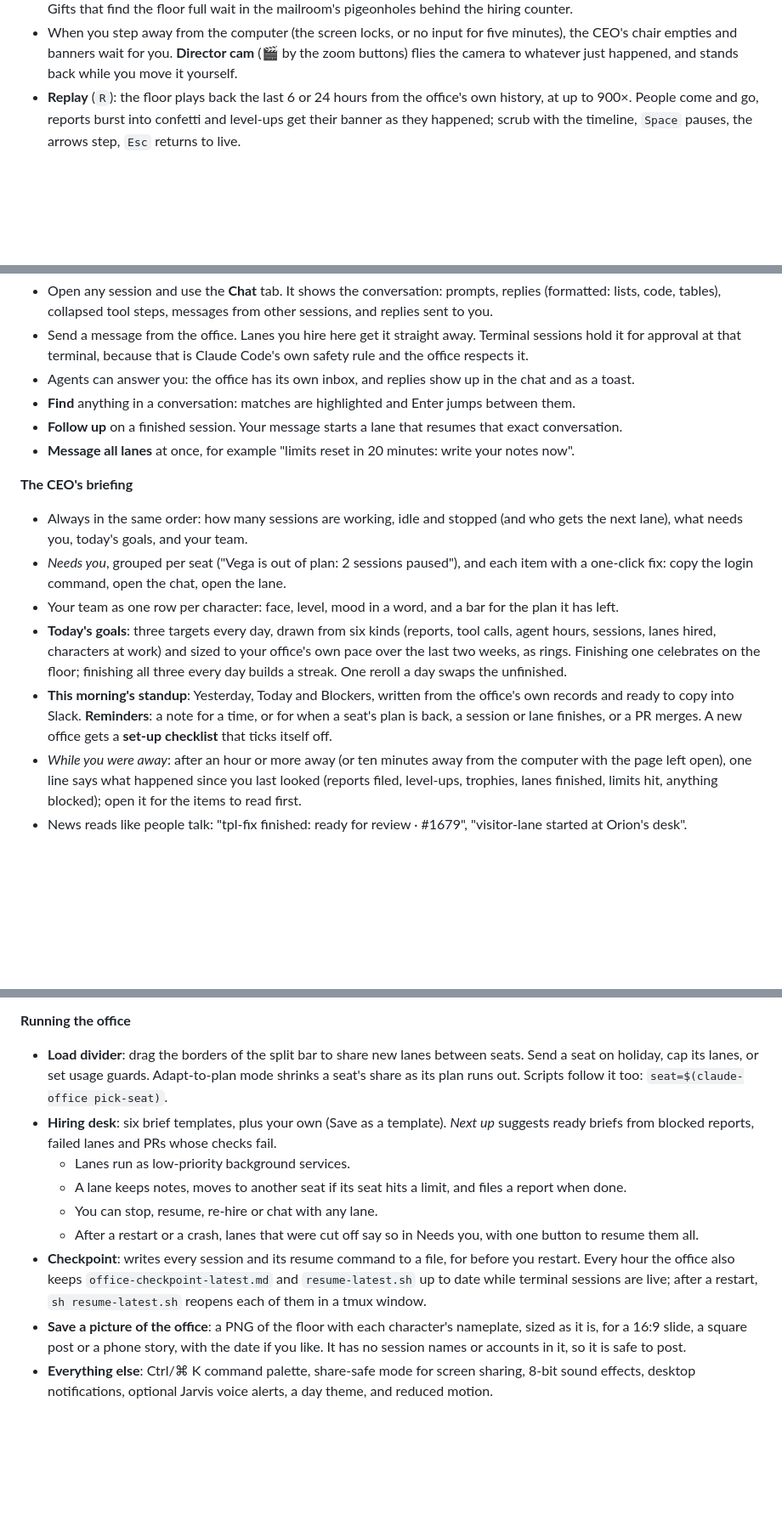
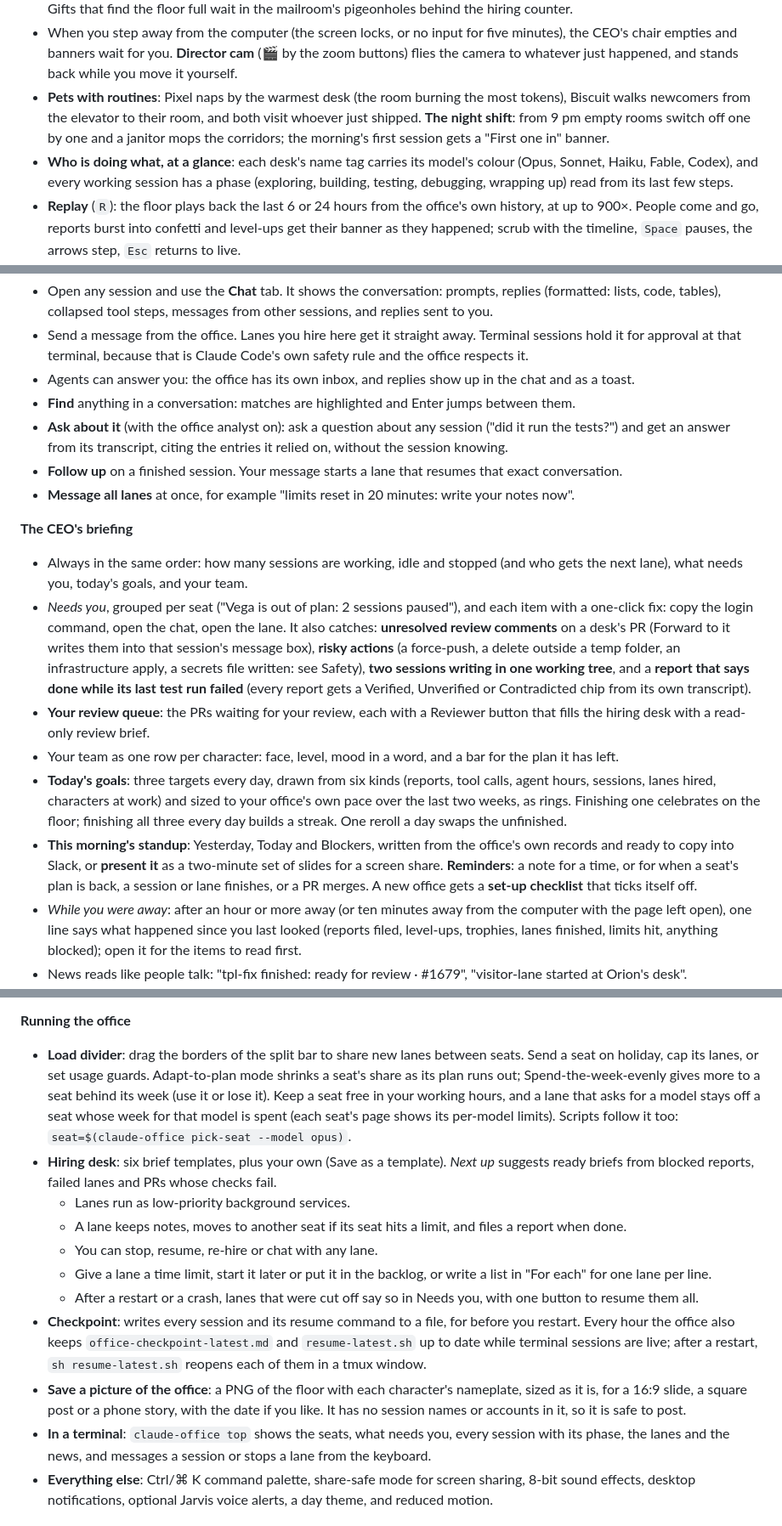
Before and after one commit to JigarJoshi04/claude-office, a Markdown page: README.md, 3 parts joined by grey strips. Shown at 85% size. Drawn GitHub-style; blank space fills up the shorter version.

Commit message:
README: what shipped from 3.85 to 3.117

```diff
--- a/README.md
+++ b/README.md
@@ -75,6 +75,12 @@ go?* Claude Office answers them in one glance, in plain English, and lets you ac
 - When you step away from the computer (the screen locks, or no input for five minutes), the CEO's chair empties and
   banners wait for you. **Director cam** (🎬 by the zoom buttons) flies the camera to whatever just happened, and
   stands back while you move it yourself.
+- **Pets with routines**: Pixel naps by the warmest desk (the room burning the most tokens), Biscuit walks newcomers
+  from the elevator to their room, and both visit whoever just shipped. **The night shift**: from 9 pm empty rooms
+  switch off one by one and a janitor mops the corridors; the morning's first session gets a "First one in" banner.
+- **Who is doing what, at a glance**: each desk's name tag carries its model's colour (Opus, Sonnet, Haiku, Fable,
+  Codex), and every working session has a phase (exploring, building, testing, debugging, wrapping up) read from
+  its last few steps.
 - **Replay** (`R`): the floor plays back the last 6 or 24 hours from the office's own history, at up to 900×. People
   come and go, reports burst into confetti and level-ups get their banner as they happened; scrub with the timeline,
   `Space` pauses, the arrows step, `Esc` returns to live.
@@ -162,6 +172,8 @@ go?* Claude Office answers them in one glance, in plain English, and lets you ac
   at that terminal, because that is Claude Code's own safety rule and the office respects it.
 - Agents can answer you: the office has its own inbox, and replies show up in the chat and as a toast.
 - **Find** anything in a conversation: matches are highlighted and Enter jumps between them.
+- **Ask about it** (with the office analyst on): ask a question about any session ("did it run the tests?") and get
+  an answer from its transcript, citing the entries it relied on, without the session knowing.
 - **Follow up** on a finished session. Your message starts a lane that resumes that exact conversation.
 - **Message all lanes** at once, for example "limits reset in 20 minutes: write your notes now".
 
@@ -169,13 +181,19 @@ go?* Claude Office answers them in one glance, in plain English, and lets you ac
 - Always in the same order: how many sessions are working, idle and stopped (and who gets the next lane), what
   needs you, today's goals, and your team.
 - *Needs you*, grouped per seat ("Vega is out of plan: 2 sessions paused"), and each item with a one-click fix: copy
-  the login command, open the chat, open the lane.
+  the login command, open the chat, open the lane. It also catches: **unresolved review comments** on a desk's PR
+  (Forward to it writes them into that session's message box), **risky actions** (a force-push, a delete outside a
+  temp folder, an infrastructure apply, a secrets file written: see Safety), **two sessions writing in one working
+  tree**, and a **report that says done while its last test run failed** (every report gets a Verified, Unverified
+  or Contradicted chip from its own transcript).
+- **Your review queue**: the PRs waiting for your review, each with a Reviewer button that fills the hiring desk with a
+  read-only review brief.
 - Your team as one row per character: face, level, mood in a word, and a bar for the plan it has left.
 - **Today's goals**: three targets every day, drawn from six kinds (reports, tool calls, agent hours, sessions,
   lanes hired, characters at work) and sized to your office's own pace over the last two weeks, as rings. Finishing
   one celebrates on the floor; finishing all three every day builds a streak. One reroll a day swaps the unfinished.
 - **This morning's standup**: Yesterday, Today and Blockers, written from the office's own records and ready to copy
-  into Slack. **Reminders**: a note for a time, or for when a seat's plan is back, a session or lane finishes, or a
+  into Slack, or **present it** as a two-minute set of slides for a screen share. **Reminders**: a note for a time, or for when a seat's plan is back, a session or lane finishes, or a
   PR merges. A new office gets a **set-up checklist** that ticks itself off.
 - *While you were away*: after an hour or more away (or ten minutes away from the computer with the page left open), one line says what happened since you last looked (reports
   filed, level-ups, trophies, lanes finished, limits hit, anything blocked); open it for the items to read first.
@@ -201,13 +219,17 @@ go?* Claude Office answers them in one glance, in plain English, and lets you ac
 
 **Running the office**
 - **Load divider**: drag the borders of the split bar to share new lanes between seats. Send a seat on holiday, cap
-  its lanes, or set usage guards. Adapt-to-plan mode shrinks a seat's share as its plan runs out. Scripts follow it
-  too: `seat=$(claude-office pick-seat)`.
+  its lanes, or set usage guards. Adapt-to-plan mode shrinks a seat's share as its plan runs out; Spend-the-week-evenly
+  gives more to a seat behind its week (use it or lose it). Keep a seat free in your working hours, and a lane that
+  asks for a model stays off a seat whose week for that model is spent (each seat's page shows its per-model limits).
+  Scripts follow it too: `seat=$(claude-office pick-seat --model opus)`.
 - **Hiring desk**: six brief templates, plus your own (Save as a template). *Next up* suggests ready briefs from
   blocked reports, failed lanes and PRs whose checks fail.
   - Lanes run as low-priority background services.
   - A lane keeps notes, moves to another seat if its seat hits a limit, and files a report when done.
   - You can stop, resume, re-hire or chat with any lane.
+  - Give a lane a time limit, start it later or put it in the backlog, or write a list in "For each" for one lane
+    per line.
   - After a restart or a crash, lanes that were cut off say so in Needs you, with one button to resume them all.
 - **Checkpoint**: writes every session and its resume command to a file, for before you restart. Every hour the office
   also keeps `office-checkpoint-latest.md` and `resume-latest.sh` up to date while terminal sessions are live; after a
@@ -215,6 +237,8 @@ go?* Claude Office answers them in one glance, in plain English, and lets you ac
 - **Save a picture of the office**: a PNG of the floor with each character's nameplate, sized as it is, for a 16:9
   slide, a square post or a phone story, with the date if you like. It has no session names or accounts in it, so it
   is safe to post.
+- **In a terminal**: `claude-office top` shows the seats, what needs you, every session with its phase, the lanes and
+  the news, and messages a session or stops a lane from the keyboard.
 - **Everything else**: Ctrl/⌘ K command palette, share-safe mode for screen sharing, 8-bit sound effects, desktop
   notifications, optional Jarvis voice alerts, a day theme, and reduced motion.
 
```
Also changed, not shown: other parts of README.md (+6 -2 lines).
